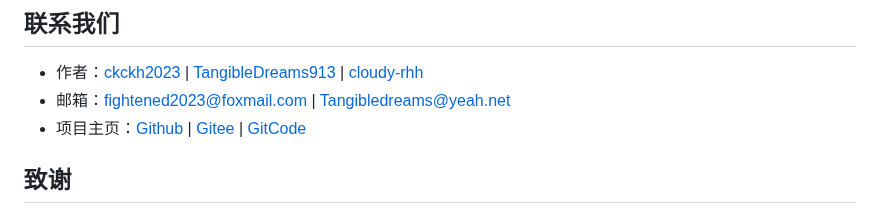
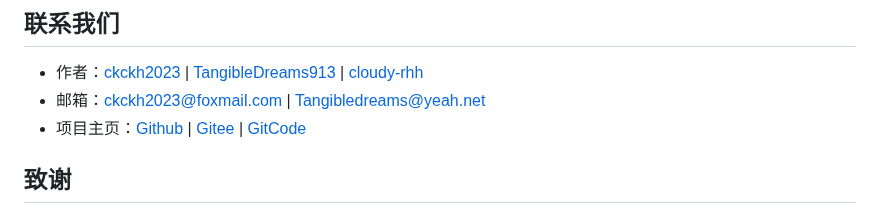
Before and after one commit to ckckh2023/TrashGo_AIRecognition, a Markdown page: README.md, the part around the change. Drawn GitHub-style.

Commit message:
更新 README.md

```diff
--- a/README.md
+++ b/README.md
@@ -54,7 +54,7 @@ TrashGo 是一款集多种图像信息识别功能于一体的智能工具，旨
 ## 联系我们
 
 - 作者：[ckckh2023](https://github.com/ckckh2023) | [TangibleDreams913](https://github.com/TangibleDreams913) | [cloudy-rhh](http://github.com/cloudy-rhh)
-- 邮箱：fightened2023@foxmail.com | Tangibledreams@yeah.net
+- 邮箱：ckckh2023@foxmail.com | Tangibledreams@yeah.net
 - 项目主页：[Github](https://github.com/ckckh2023/TrashGo_AIRecognition) | [Gitee](https://gitee.com/ckckh2023/TrashGo_AIRecognition) | [GitCode](https://gitcode.com/ckckh2023/TrashGo_AIRecognition)
 
 ## 致谢
```
